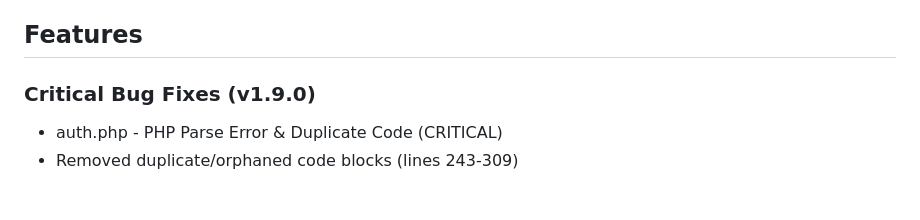
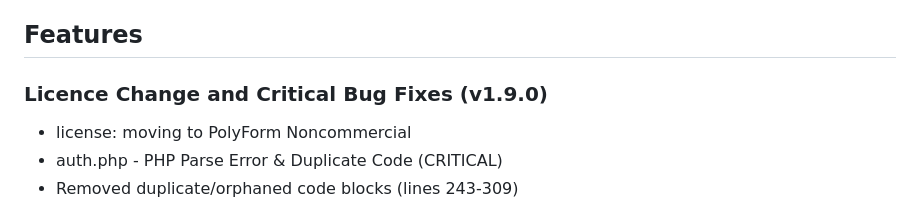
Before and after one commit to 4nonX/D-PlaneOS, a Markdown page: README.md, the part around the change. Rendered like a GitHub page.

Commit message:
Update README.md
License Change from MIT to PolyForm Noncommercial 1.0.0

```diff
--- a/README.md
+++ b/README.md
@@ -15,7 +15,8 @@ Version 1.9.0 | Status: **POWER USER READY** ⚡
 
 ## Features
 
-### Critical Bug Fixes (v1.9.0)
+### Licence Change and Critical Bug Fixes (v1.9.0)
+- license: moving to PolyForm Noncommercial
 - auth.php - PHP Parse Error & Duplicate Code (CRITICAL)
 - Removed duplicate/orphaned code blocks (lines 243-309)
 
```
